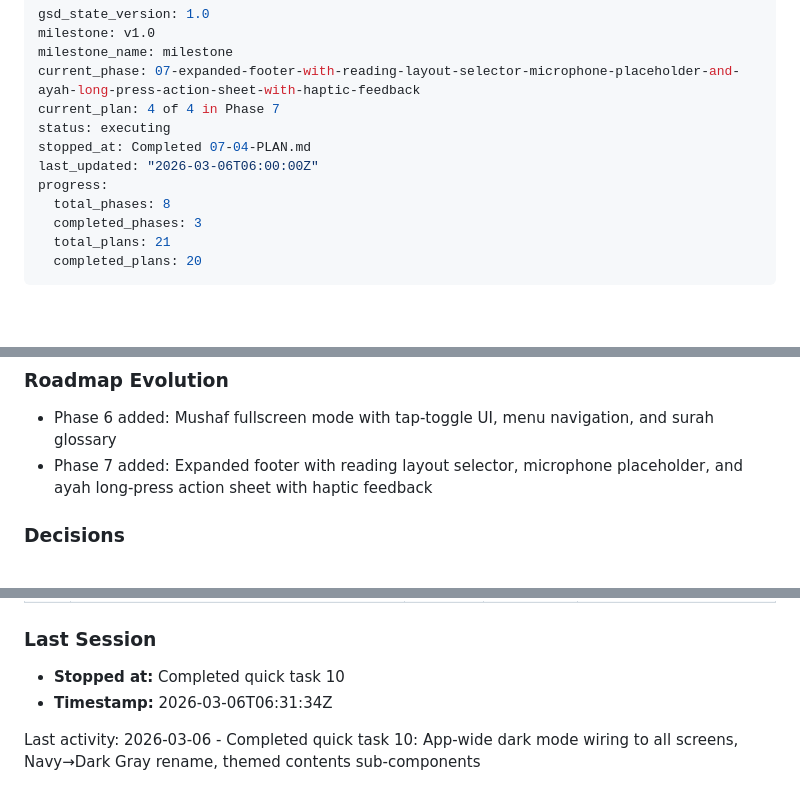
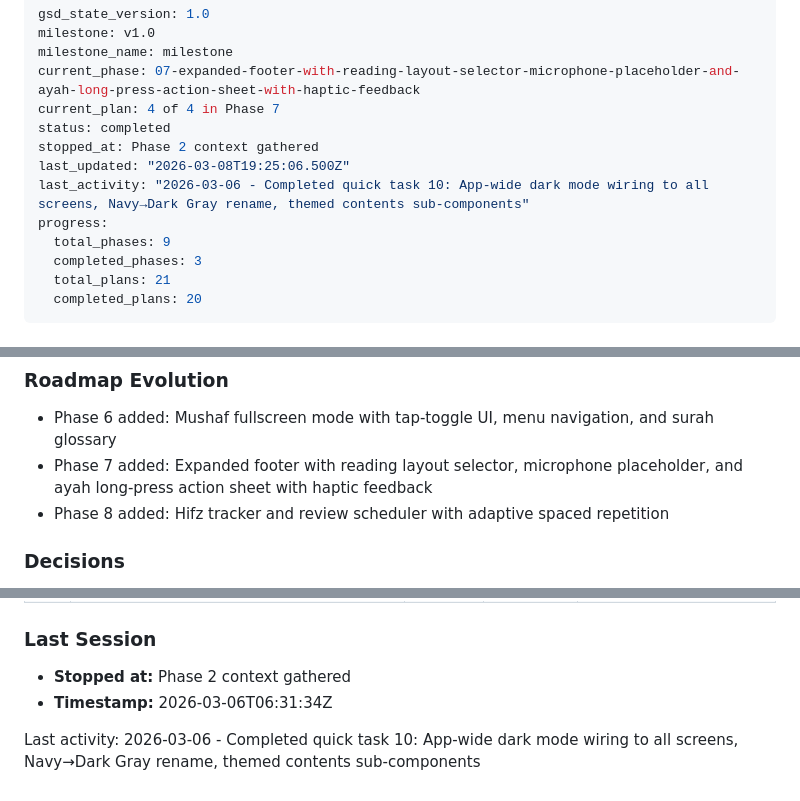
Before and after one commit to yousefismail01/Lawh, a Markdown page: .planning/STATE.md, 3 parts joined by grey strips. GitHub-like rendering; blank space fills up the shorter version.

Commit message:
docs(state): record phase 2 context session

```diff
--- a/.planning/STATE.md
+++ b/.planning/STATE.md
@@ -4,11 +4,12 @@ milestone: v1.0
 milestone_name: milestone
 current_phase: 07-expanded-footer-with-reading-layout-selector-microphone-placeholder-and-ayah-long-press-action-sheet-with-haptic-feedback
 current_plan: 4 of 4 in Phase 7
-status: executing
-stopped_at: Completed 07-04-PLAN.md
-last_updated: "2026-03-06T06:00:00Z"
+status: completed
+stopped_at: Phase 2 context gathered
+last_updated: "2026-03-08T19:25:06.500Z"
+last_activity: "2026-03-06 - Completed quick task 10: App-wide dark mode wiring to all screens, Navy→Dark Gray rename, themed contents sub-components"
 progress:
-  total_phases: 8
+  total_phases: 9
   completed_phases: 3
   total_plans: 21
   completed_plans: 20
@@ -38,6 +39,7 @@ See: .planning/PROJECT.md
 
 - Phase 6 added: Mushaf fullscreen mode with tap-toggle UI, menu navigation, and surah glossary
 - Phase 7 added: Expanded footer with reading layout selector, microphone placeholder, and ayah long-press action sheet with haptic feedback
+- Phase 8 added: Hifz tracker and review scheduler with adaptive spaced repetition
 
 ### Decisions
 
@@ -87,7 +89,7 @@ See: .planning/PROJECT.md
 
 ### Last Session
 
-- **Stopped at:** Completed quick task 10
+- **Stopped at:** Phase 2 context gathered
 - **Timestamp:** 2026-03-06T06:31:34Z
 
 Last activity: 2026-03-06 - Completed quick task 10: App-wide dark mode wiring to all screens, Navy→Dark Gray rename, themed contents sub-components
```
